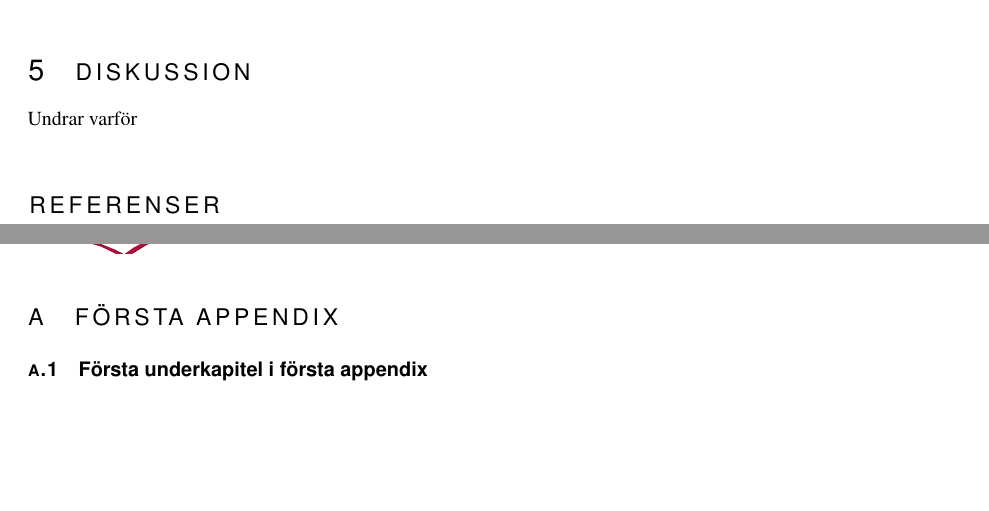
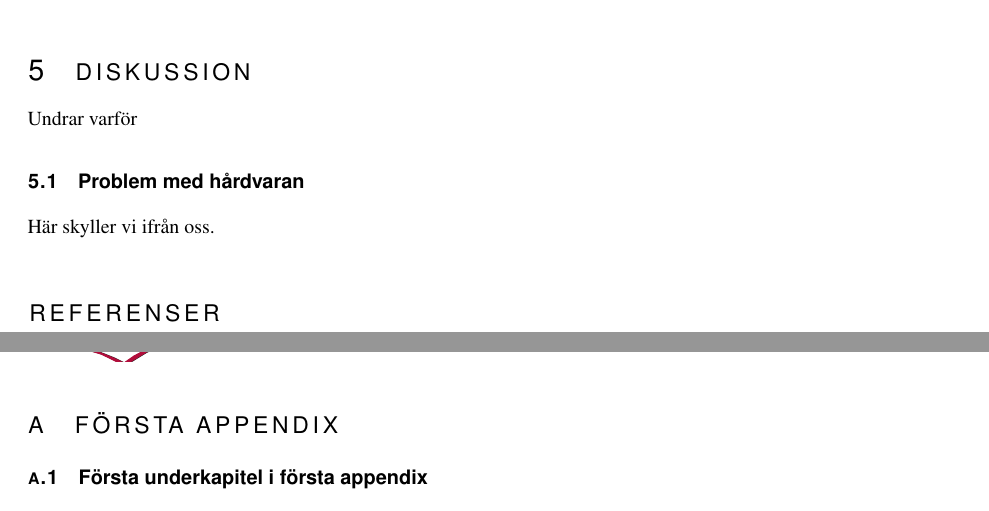
Before and after one commit to sornas/tfyy51, a LaTeX document (Dokument/Teknisk Dokumentation/root.tex, which reads Dokument/Teknisk Dokumentation/text/04-diskussion.tex): two parts of pages 5 and 6 of 6, joined at a grey line, cut so that both start at the same text, the shorter picture padded with empty space. Compiled offline with pdfLaTeX.

Commit message:
Lade till underrubrik i disskusion

```diff
--- a/Dokument/Teknisk Dokumentation/text/04-diskussion.tex
+++ b/Dokument/Teknisk Dokumentation/text/04-diskussion.tex
@@ -1,2 +1,4 @@
 \section{Diskussion}
 Undrar varför
+\subsection{Problem med hårdvaran}
+Här skyller vi ifrån oss.
```
